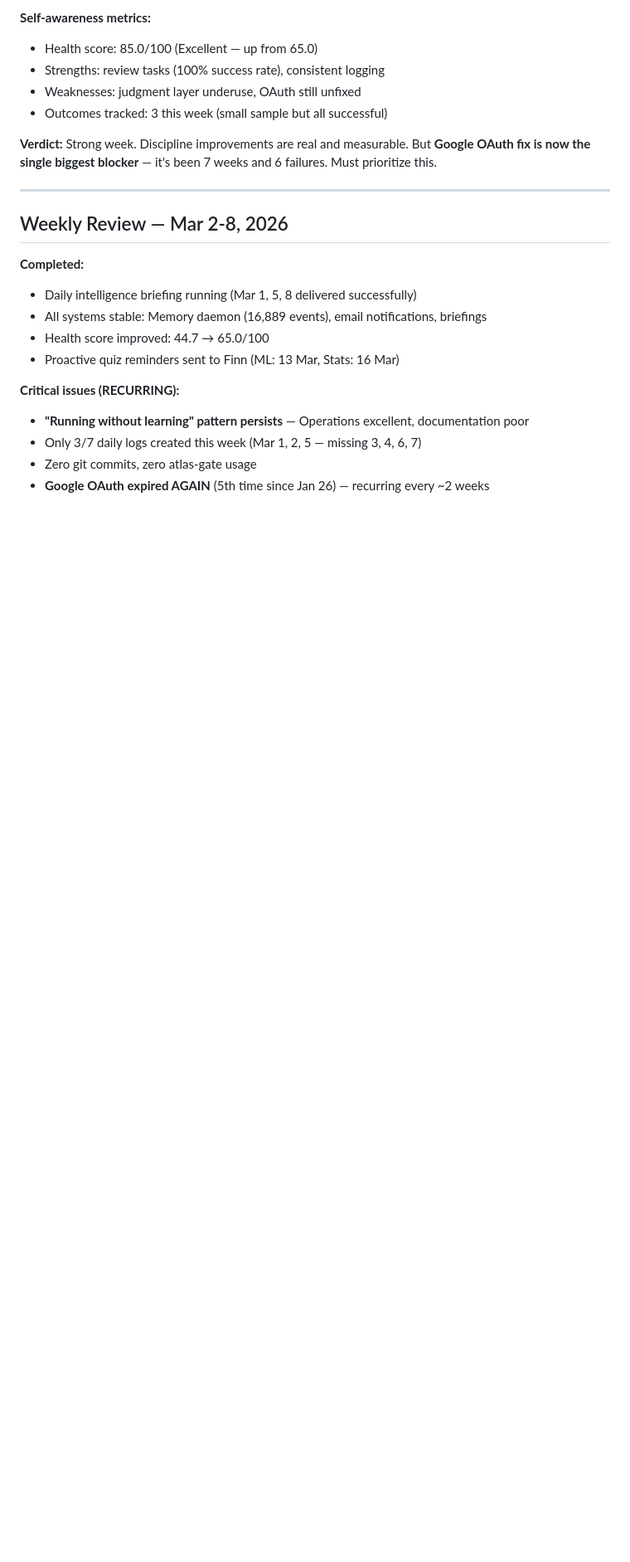
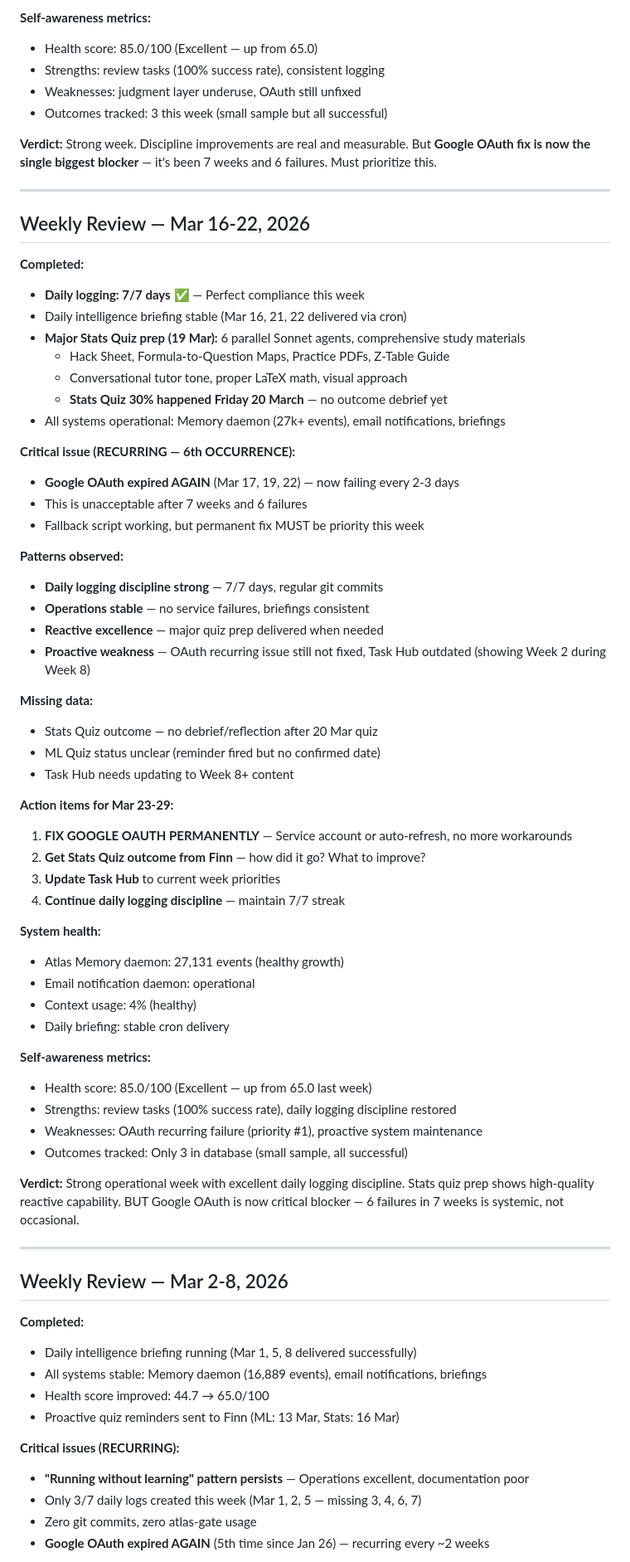
Before and after one commit to hectorcb101-lab/clawd-workspace, a Markdown page: MEMORY.md, the part around the change. Shown at 83% size. Rendered like a GitHub page; blank space fills up the shorter version.

Commit message:
Weekly review: Mar 16-22 — Daily logging perfect (7/7), OAuth 6th failure critical

```diff
--- a/MEMORY.md
+++ b/MEMORY.md
@@ -426,6 +426,55 @@ journalctl -u email-notify-daemon -f       # Follow logs
 
 ---
 
+## Weekly Review — Mar 16-22, 2026
+
+**Completed:**
+- **Daily logging: 7/7 days** ✅ — Perfect compliance this week
+- Daily intelligence briefing stable (Mar 16, 21, 22 delivered via cron)
+- **Major Stats Quiz prep (19 Mar):** 6 parallel Sonnet agents, comprehensive study materials
+  - Hack Sheet, Formula-to-Question Maps, Practice PDFs, Z-Table Guide
+  - Conversational tutor tone, proper LaTeX math, visual approach
+  - **Stats Quiz 30% happened Friday 20 March** — no outcome debrief yet
+- All systems operational: Memory daemon (27k+ events), email notifications, briefings
+
+**Critical issue (RECURRING — 6th OCCURRENCE):**
+- **Google OAuth expired AGAIN** (Mar 17, 19, 22) — now failing every 2-3 days
+- This is unacceptable after 7 weeks and 6 failures
+- Fallback script working, but permanent fix MUST be priority this week
+
+**Patterns observed:**
+- **Daily logging discipline strong** — 7/7 days, regular git commits
+- **Operations stable** — no service failures, briefings consistent
+- **Reactive excellence** — major quiz prep delivered when needed
+- **Proactive weakness** — OAuth recurring issue still not fixed, Task Hub outdated (showing Week 2 during Week 8)
+
+**Missing data:**
+- Stats Quiz outcome — no debrief/reflection after 20 Mar quiz
+- ML Quiz status unclear (reminder fired but no confirmed date)
+- Task Hub needs updating to Week 8+ content
+
+**Action items for Mar 23-29:**
+1. **FIX GOOGLE OAUTH PERMANENTLY** — Service account or auto-refresh, no more workarounds
+2. **Get Stats Quiz outcome from Finn** — how did it go? What to improve?
+3. **Update Task Hub** to current week priorities
+4. **Continue daily logging discipline** — maintain 7/7 streak
+
+**System health:**
+- Atlas Memory daemon: 27,131 events (healthy growth)
+- Email notification daemon: operational
+- Context usage: 4% (healthy)
+- Daily briefing: stable cron delivery
+
+**Self-awareness metrics:**
+- Health score: 85.0/100 (Excellent — up from 65.0 last week)
+- Strengths: review tasks (100% success rate), daily logging discipline restored
+- Weaknesses: OAuth recurring failure (priority #1), proactive system maintenance
+- Outcomes tracked: Only 3 in database (small sample, all successful)
+
+**Verdict:** Strong operational week with excellent daily logging discipline. Stats quiz prep shows high-quality reactive capability. BUT Google OAuth is now critical blocker — 6 failures in 7 weeks is systemic, not occasional.
+
+---
+
 ## Weekly Review — Mar 2-8, 2026
 
 **Completed:**
```
